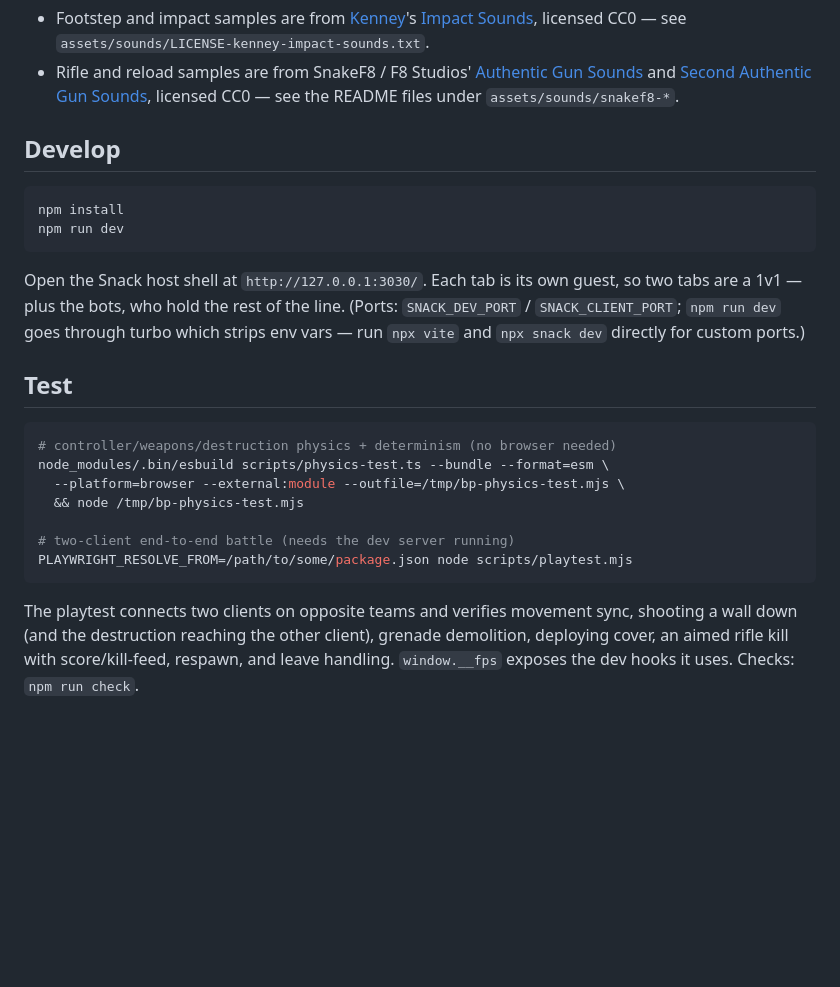
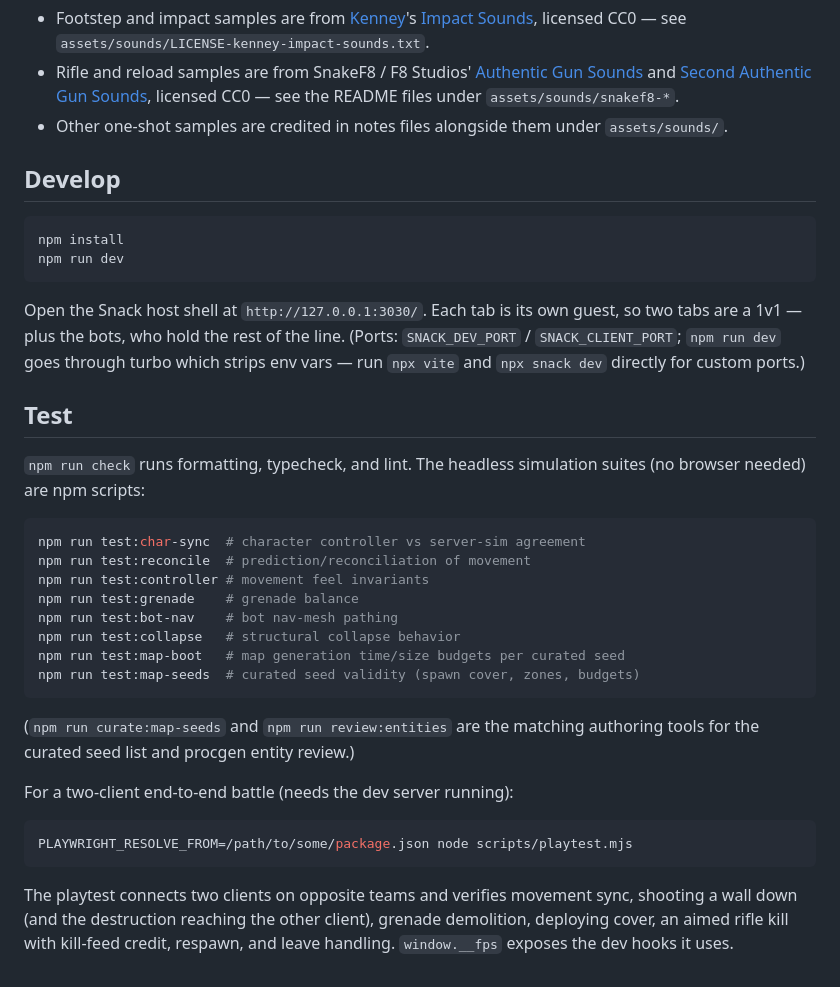
Before and after one commit to snackdotgame/fps-game-template, a Markdown page: README.md, the part around one of its changes. Drawn GitHub-style; blank space fills up the shorter version.

````diff
--- a/README.md
+++ b/README.md
@@ -177,6 +204,8 @@ Audio assets are credited alongside their checked-in source notes:
   [Authentic Gun Sounds](https://f8studios.itch.io/snakes-authentic-gun-sounds)
   and [Second Authentic Gun Sounds](https://f8studios.itch.io/snakes-second-authentic-gun-sounds-pack),
   licensed CC0 — see the README files under `assets/sounds/snakef8-*`.
+- Other one-shot samples are credited in notes files alongside them under
+  `assets/sounds/`.
 
 ## Develop
 
@@ -192,17 +221,30 @@ custom ports.)
 
 ## Test
 
+`npm run check` runs formatting, typecheck, and lint. The headless simulation suites
+(no browser needed) are npm scripts:
+
 ```sh
-# controller/weapons/destruction physics + determinism (no browser needed)
-node_modules/.bin/esbuild scripts/physics-test.ts --bundle --format=esm \
-  --platform=browser --external:module --outfile=/tmp/bp-physics-test.mjs \
-  && node /tmp/bp-physics-test.mjs
+npm run test:char-sync  # character controller vs server-sim agreement
+npm run test:reconcile  # prediction/reconciliation of movement
+npm run test:controller # movement feel invariants
+npm run test:grenade    # grenade balance
+npm run test:bot-nav    # bot nav-mesh pathing
+npm run test:collapse   # structural collapse behavior
+npm run test:map-boot   # map generation time/size budgets per curated seed
+npm run test:map-seeds  # curated seed validity (spawn cover, zones, budgets)
+```
 
-# two-client end-to-end battle (needs the dev server running)
+(`npm run curate:map-seeds` and `npm run review:entities` are the matching
+authoring tools for the curated seed list and procgen entity review.)
+
+For a two-client end-to-end battle (needs the dev server running):
+
+```sh
 PLAYWRIGHT_RESOLVE_FROM=/path/to/some/package.json node scripts/playtest.mjs
 ```
 
 The playtest connects two clients on opposite teams and verifies movement sync, shooting
 a wall down (and the destruction reaching the other client), grenade demolition,
-deploying cover, an aimed rifle kill with score/kill-feed, respawn, and leave handling.
-`window.__fps` exposes the dev hooks it uses. Checks: `npm run check`.
+deploying cover, an aimed rifle kill with kill-feed credit, respawn, and leave handling.
+`window.__fps` exposes the dev hooks it uses.
````
Also changed, not shown: other parts of README.md (+101 -74 lines).
